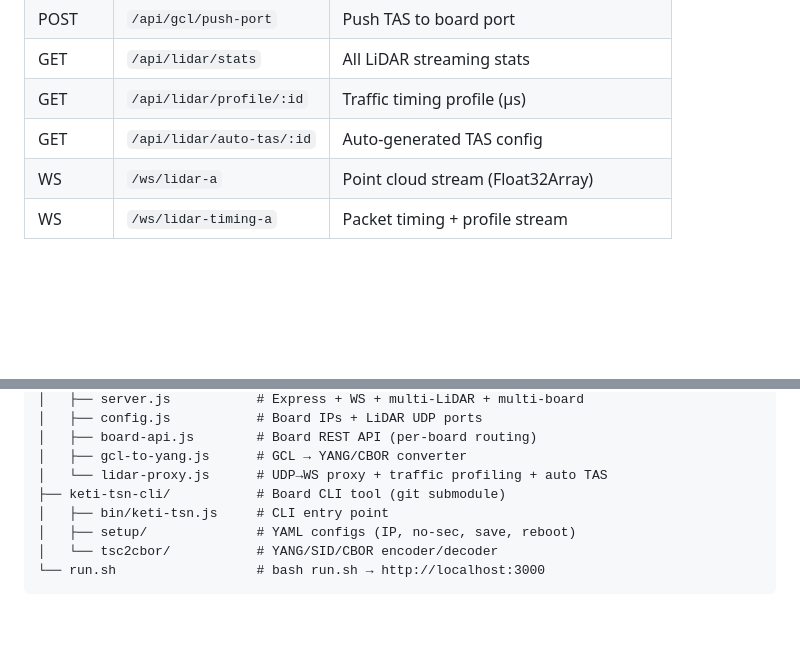
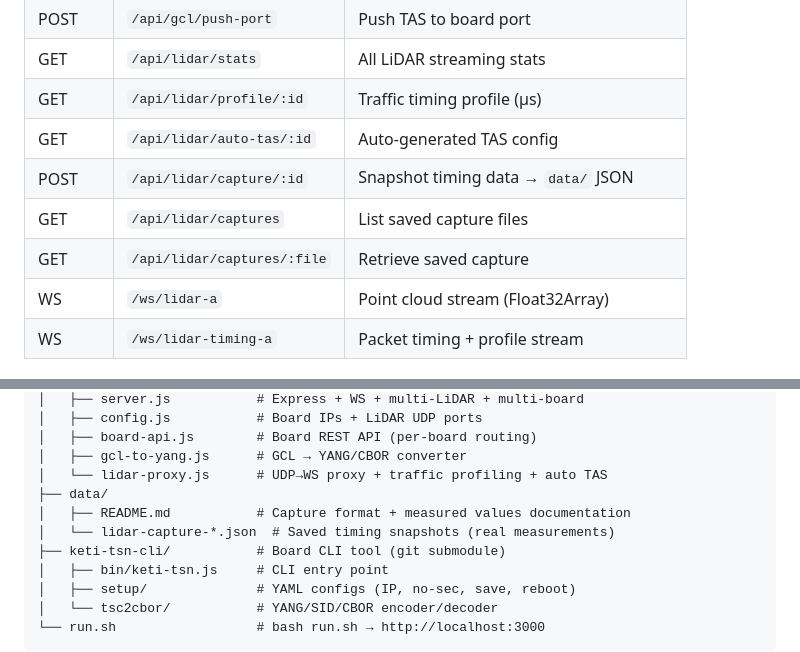
Before and after one commit to hwkim3330/ilp202604, a Markdown page: README.md, 2 parts joined by grey strips. Rendered like a GitHub page; blank space fills up the shorter version.

```diff
--- a/README.md
+++ b/README.md
@@ -99,6 +99,9 @@ UDP 3,392 B × 32 pkts/frame  ──▶ Port 2                      Port 1 ◀
 | GET | `/api/lidar/stats` | All LiDAR streaming stats |
 | GET | `/api/lidar/profile/:id` | Traffic timing profile (µs) |
 | GET | `/api/lidar/auto-tas/:id` | Auto-generated TAS config |
+| POST | `/api/lidar/capture/:id` | Snapshot timing data → `data/` JSON |
+| GET | `/api/lidar/captures` | List saved capture files |
+| GET | `/api/lidar/captures/:file` | Retrieve saved capture |
 | WS | `/ws/lidar-a` | Point cloud stream (Float32Array) |
 | WS | `/ws/lidar-timing-a` | Packet timing + profile stream |
 
@@ -124,6 +127,9 @@ ilp202604/
 │   ├── board-api.js        # Board REST API (per-board routing)
 │   ├── gcl-to-yang.js      # GCL → YANG/CBOR converter
 │   └── lidar-proxy.js      # UDP→WS proxy + traffic profiling + auto TAS
+├── data/
+│   ├── README.md           # Capture format + measured values documentation
+│   └── lidar-capture-*.json  # Saved timing snapshots (real measurements)
 ├── keti-tsn-cli/           # Board CLI tool (git submodule)
 │   ├── bin/keti-tsn.js     # CLI entry point
 │   ├── setup/              # YAML configs (IP, no-sec, save, reboot)
```
Also changed, not shown: data/README.md (added, +114 -0 lines).
